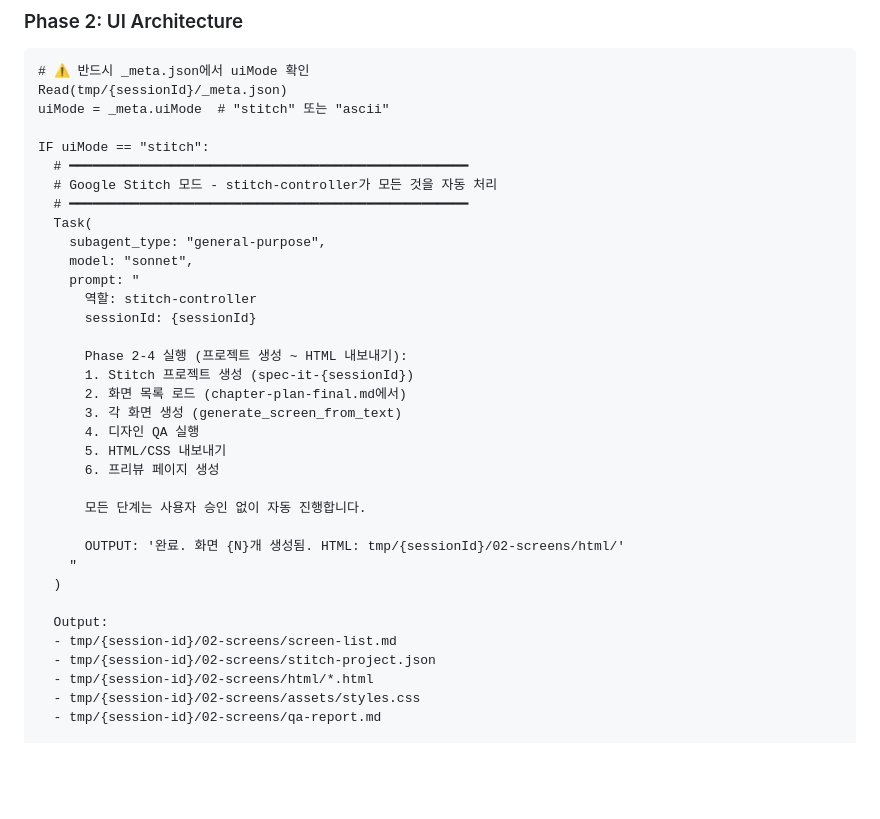
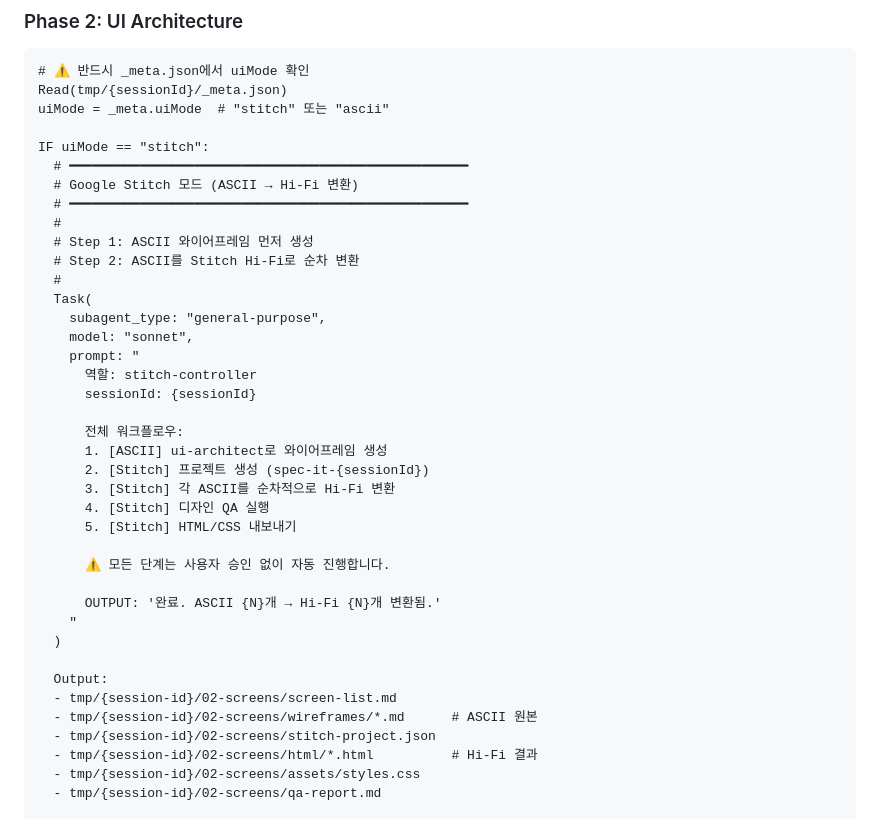
Before and after one commit to 30eggis/spec-it, a Markdown page: skills/spec-it/SKILL.md, the part around the change. Drawn GitHub-style; blank space fills up the shorter version.

```diff
--- a/skills/spec-it/SKILL.md
+++ b/skills/spec-it/SKILL.md
@@ -110,8 +110,12 @@ uiMode = _meta.uiMode  # "stitch" 또는 "ascii"
 
 IF uiMode == "stitch":
   # ━━━━━━━━━━━━━━━━━━━━━━━━━━━━━━━━━━━━━━━━━━━━━━━━━━━
-  # Google Stitch 모드 - stitch-controller가 모든 것을 자동 처리
+  # Google Stitch 모드 (ASCII → Hi-Fi 변환)
   # ━━━━━━━━━━━━━━━━━━━━━━━━━━━━━━━━━━━━━━━━━━━━━━━━━━━
+  #
+  # Step 1: ASCII 와이어프레임 먼저 생성
+  # Step 2: ASCII를 Stitch Hi-Fi로 순차 변환
+  #
   Task(
     subagent_type: "general-purpose",
     model: "sonnet",
@@ -119,24 +123,24 @@ IF uiMode == "stitch":
       역할: stitch-controller
       sessionId: {sessionId}
 
-      Phase 2-4 실행 (프로젝트 생성 ~ HTML 내보내기):
-      1. Stitch 프로젝트 생성 (spec-it-{sessionId})
-      2. 화면 목록 로드 (chapter-plan-final.md에서)
-      3. 각 화면 생성 (generate_screen_from_text)
-      4. 디자인 QA 실행
-      5. HTML/CSS 내보내기
-      6. 프리뷰 페이지 생성
+      전체 워크플로우:
+      1. [ASCII] ui-architect로 와이어프레임 생성
+      2. [Stitch] 프로젝트 생성 (spec-it-{sessionId})
+      3. [Stitch] 각 ASCII를 순차적으로 Hi-Fi 변환
+      4. [Stitch] 디자인 QA 실행
+      5. [Stitch] HTML/CSS 내보내기
 
-      모든 단계는 사용자 승인 없이 자동 진행합니다.
+      ⚠️ 모든 단계는 사용자 승인 없이 자동 진행합니다.
 
-      OUTPUT: '완료. 화면 {N}개 생성됨. HTML: tmp/{sessionId}/02-screens/html/'
+      OUTPUT: '완료. ASCII {N}개 → Hi-Fi {N}개 변환됨.'
     "
   )
 
   Output:
   - tmp/{session-id}/02-screens/screen-list.md
+  - tmp/{session-id}/02-screens/wireframes/*.md      # ASCII 원본
   - tmp/{session-id}/02-screens/stitch-project.json
-  - tmp/{session-id}/02-screens/html/*.html
+  - tmp/{session-id}/02-screens/html/*.html          # Hi-Fi 결과
   - tmp/{session-id}/02-screens/assets/styles.css
   - tmp/{session-id}/02-screens/qa-report.md
 
```
Also changed, not shown: agents/stitch-controller.md (+81 -16 lines), skills/spec-it-automation/SKILL.md (+14 -10 lines).
